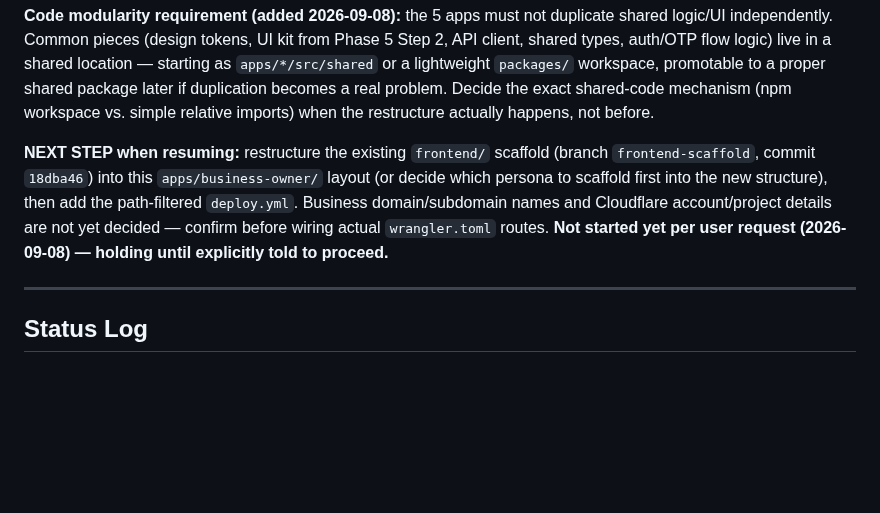
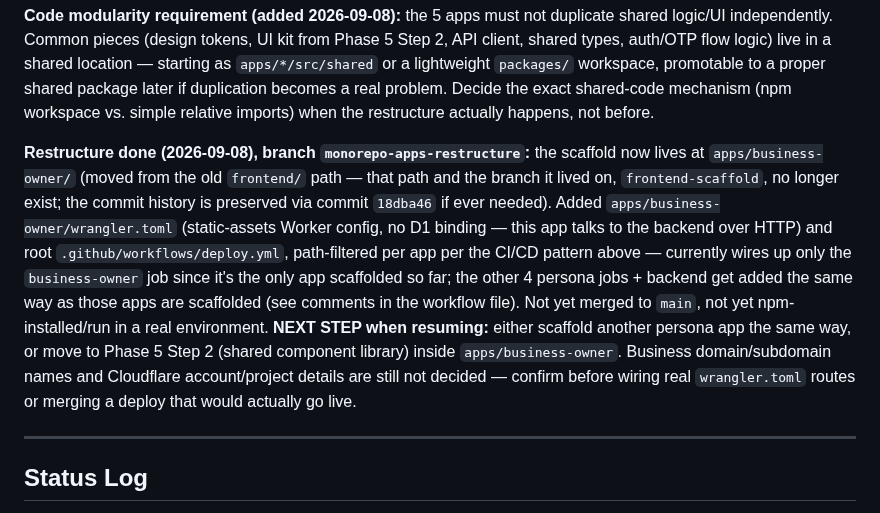
Before and after one commit to allocsys/ai-campaign-builder, a Markdown page: plan.md, the part around the change. GitHub-like rendering; blank space fills up the shorter version.

Commit message:
Update plan.md Phase 5 status: restructure done on monorepo-apps-restructure branch

```diff
--- a/plan.md
+++ b/plan.md
@@ -253,7 +253,7 @@ Each app is a fully self-contained Vite project, deployed as its own Cloudflare
 
 **Code modularity requirement (added 2026-09-08):** the 5 apps must not duplicate shared logic/UI independently. Common pieces (design tokens, UI kit from Phase 5 Step 2, API client, shared types, auth/OTP flow logic) live in a shared location — starting as `apps/*/src/shared` or a lightweight `packages/` workspace, promotable to a proper shared package later if duplication becomes a real problem. Decide the exact shared-code mechanism (npm workspace vs. simple relative imports) when the restructure actually happens, not before.
 
-**NEXT STEP when resuming:** restructure the existing `frontend/` scaffold (branch `frontend-scaffold`, commit `18dba46`) into this `apps/business-owner/` layout (or decide which persona to scaffold first into the new structure), then add the path-filtered `deploy.yml`. Business domain/subdomain names and Cloudflare account/project details are not yet decided — confirm before wiring actual `wrangler.toml` routes. **Not started yet per user request (2026-09-08) — holding until explicitly told to proceed.**
+**Restructure done (2026-09-08), branch `monorepo-apps-restructure`:** the scaffold now lives at `apps/business-owner/` (moved from the old `frontend/` path — that path and the branch it lived on, `frontend-scaffold`, no longer exist; the commit history is preserved via commit `18dba46` if ever needed). Added `apps/business-owner/wrangler.toml` (static-assets Worker config, no D1 binding — this app talks to the backend over HTTP) and root `.github/workflows/deploy.yml`, path-filtered per app per the CI/CD pattern above — currently wires up only the `business-owner` job since it's the only app scaffolded so far; the other 4 persona jobs + backend get added the same way as those apps are scaffolded (see comments in the workflow file). Not yet merged to `main`, not yet npm-installed/run in a real environment. **NEXT STEP when resuming:** either scaffold another persona app the same way, or move to Phase 5 Step 2 (shared component library) inside `apps/business-owner`. Business domain/subdomain names and Cloudflare account/project details are still not decided — confirm before wiring real `wrangler.toml` routes or merging a deploy that would actually go live.
 
 ---
 
```
